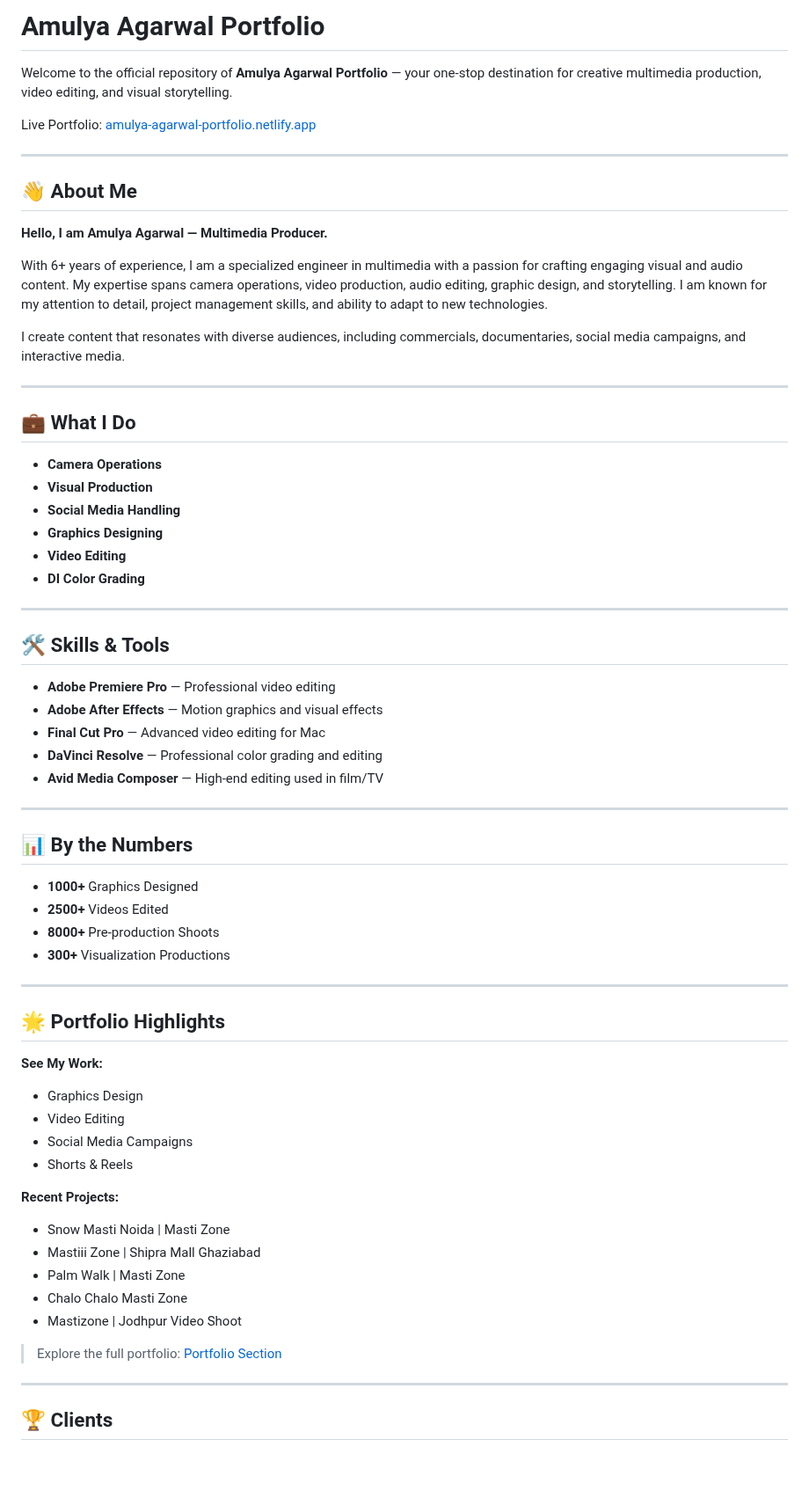
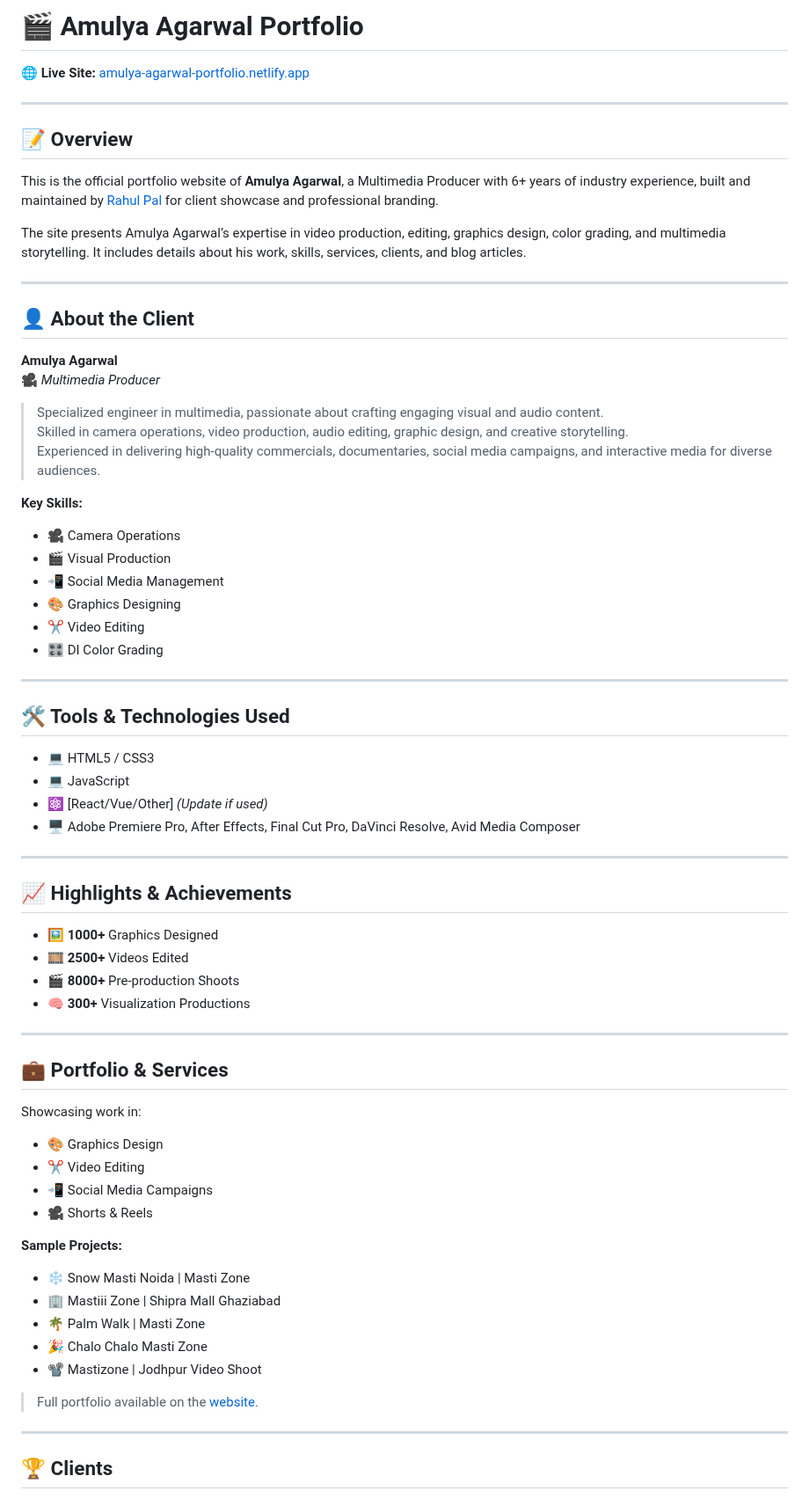
Before and after one commit to rahul-pal-mastizone/Amulya-Agarwal-Portfolio, a Markdown page: Readme.md, the part around one of its changes. Shown at 88% size. GitHub-like rendering; blank space fills up the shorter version.

```diff
--- a/Readme.md
+++ b/Readme.md
@@ -1,67 +1,70 @@
-# Amulya Agarwal Portfolio
+# 🎬 Amulya Agarwal Portfolio
 
-Welcome to the official repository of **Amulya Agarwal Portfolio** — your one-stop destination for creative multimedia production, video editing, and visual storytelling.
-
-Live Portfolio: [amulya-agarwal-portfolio.netlify.app](https://amulya-agarwal-portfolio.netlify.app/)
+**🌐 Live Site:** [amulya-agarwal-portfolio.netlify.app](https://amulya-agarwal-portfolio.netlify.app/)
 
 ---
 
-## 👋 About Me
+## 📝 Overview
 
-**Hello, I am Amulya Agarwal — Multimedia Producer.**
+This is the official portfolio website of **Amulya Agarwal**, a Multimedia Producer with 6+ years of industry experience, built and maintained by [Rahul Pal](https://github.com/rahul-pal-mastizone) for client showcase and professional branding.
 
-With 6+ years of experience, I am a specialized engineer in multimedia with a passion for crafting engaging visual and audio content. My expertise spans camera operations, video production, audio editing, graphic design, and storytelling. I am known for my attention to detail, project management skills, and ability to adapt to new technologies.
-
-I create content that resonates with diverse audiences, including commercials, documentaries, social media campaigns, and interactive media.
+The site presents Amulya Agarwal’s expertise in video production, editing, graphics design, color grading, and multimedia storytelling. It includes details about his work, skills, services, clients, and blog articles.
 
 ---
 
-## 💼 What I Do
+## 👤 About the Client
 
-- **Camera Operations**
-- **Visual Production**
-- **Social Media Handling**
-- **Graphics Designing**
-- **Video Editing**
-- **DI Color Grading**
+**Amulya Agarwal**
+🎥 _Multimedia Producer_
+
+> Specialized engineer in multimedia, passionate about crafting engaging visual and audio content.
+> Skilled in camera operations, video production, audio editing, graphic design, and creative storytelling.
+> Experienced in delivering high-quality commercials, documentaries, social media campaigns, and interactive media for diverse audiences.
+
+**Key Skills:**
+- 🎥 Camera Operations
+- 🎬 Visual Production
+- 📲 Social Media Management
+- 🎨 Graphics Designing
+- ✂️ Video Editing
+- 🎛️ DI Color Grading
 
 ---
 
-## 🛠 Skills & Tools
+## 🛠️ Tools & Technologies Used
 
-- **Adobe Premiere Pro** — Professional video editing
-- **Adobe After Effects** — Motion graphics and visual effects
-- **Final Cut Pro** — Advanced video editing for Mac
-- **DaVinci Resolve** — Professional color grading and editing
-- **Avid Media Composer** — High-end editing used in film/TV
+- 💻 HTML5 / CSS3
+- 💻 JavaScript
+- ⚛️ [React/Vue/Other] *(Update if used)*
+- 🖥️ Adobe Premiere Pro, After Effects, Final Cut Pro, DaVinci Resolve, Avid Media Composer
 
 ---
 
-## 📊 By the Numbers
+## 📈 Highlights & Achievements
 
-- **1000+** Graphics Designed
-- **2500+** Videos Edited
-- **8000+** Pre-production Shoots
-- **300+** Visualization Productions
+- 🖼️ **1000+** Graphics Designed
+- 🎞️ **2500+** Videos Edited
+- 🎬 **8000+** Pre-production Shoots
+- 🧠 **300+** Visualization Productions
 
 ---
 
-## 🌟 Portfolio Highlights
+## 💼 Portfolio & Services
 
-**See My Work:**
-- Graphics Design
-- Video Editing
-- Social Media Campaigns
-- Shorts & Reels
+Showcasing work in:
+- 🎨 Graphics Design
+- ✂️ Video Editing
+- 📲 Social Media Campaigns
+- 🎥 Shorts & Reels
 
-**Recent Projects:**
-- Snow Masti Noida | Masti Zone
-- Mastiii Zone | Shipra Mall Ghaziabad
-- Palm Walk | Masti Zone
-- Chalo Chalo Masti Zone
-- Mastizone | Jodhpur Video Shoot
+**Sample Projects:**
+- ❄️ Snow Masti Noida | Masti Zone
+- 🏢 Mastiii Zone | Shipra Mall Ghaziabad
+- 🌴 Palm Walk | Masti Zone
+- 🎉 Chalo Chalo Masti Zone
+- 📽️ Mastizone | Jodhpur Video Shoot
 
-> Explore the full portfolio: [Portfolio Section](https://amulya-agarwal-portfolio.netlify.app/#work)
+> Full portfolio available on the [website](https://amulya-agarwal-portfolio.netlify.app/#work).
 
 ---
 
```
Also changed, not shown: other parts of Readme.md (+35 -33 lines).
